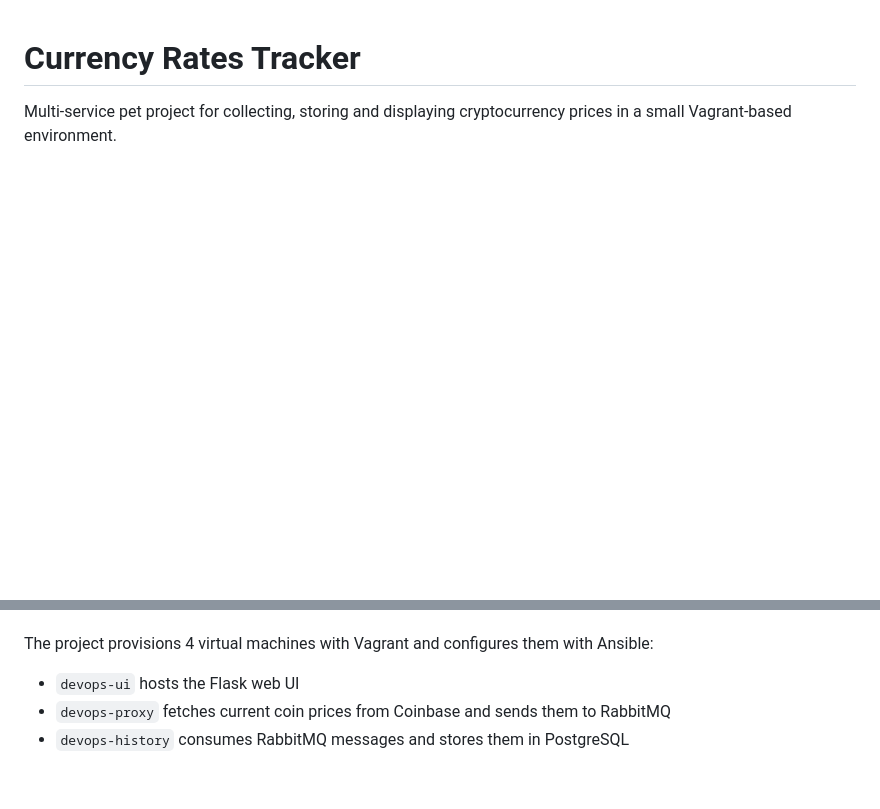
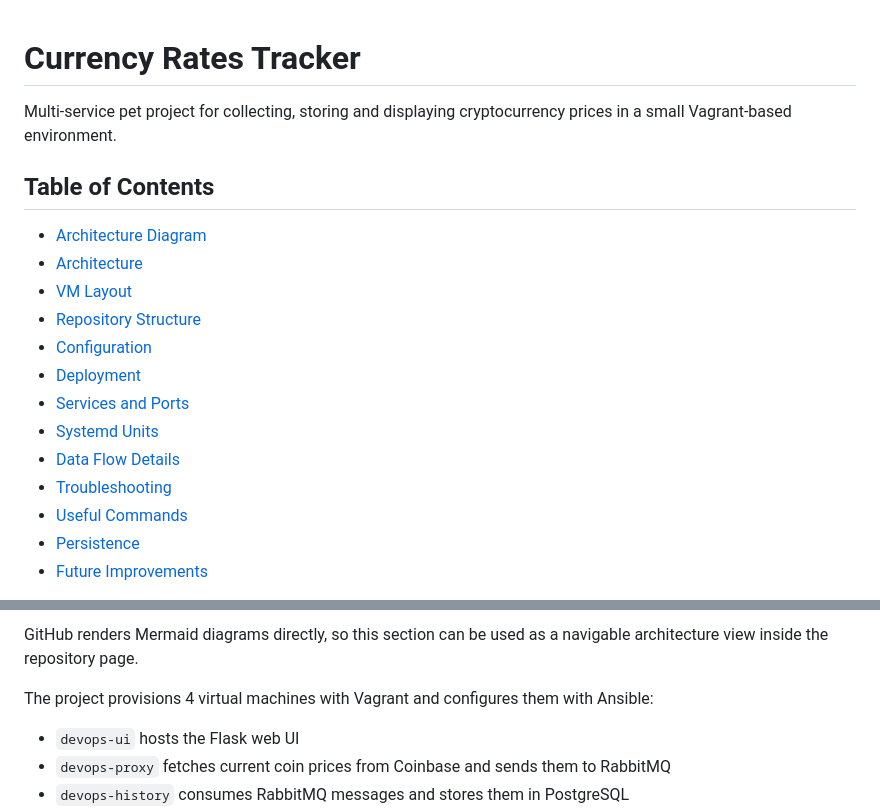
Before and after one commit to ua-academy-projects/coin-ops, a Markdown page: README.md, 2 parts joined by grey strips. GitHub-like rendering; blank space fills up the shorter version.

Commit message:
adding named sections for doc and architecture board

```diff
--- a/README.md
+++ b/README.md
@@ -1,3 +1,20 @@
 # Currency Rates Tracker
 
 Multi-service pet project for collecting, storing and displaying cryptocurrency prices in a small Vagrant-based environment.
+
+## Table of Contents
+
+- [Architecture Diagram](#architecture-diagram)
+- [Architecture](#architecture)
+- [VM Layout](#vm-layout)
+- [Repository Structure](#repository-structure)
+- [Configuration](#configuration)
+- [Deployment](#deployment)
+- [Services and Ports](#services-and-ports)
+- [Systemd Units](#systemd-units)
+- [Data Flow Details](#data-flow-details)
+- [Troubleshooting](#troubleshooting)
+- [Useful Commands](#useful-commands)
+- [Persistence](#persistence)
+- [Future Improvements](#future-improvements)
+
@@ -4,3 +45,4 @@ Multi-service pet project for collecting, storing and displaying cryptocurrency
+GitHub renders Mermaid diagrams directly, so this section can be used as a navigable architecture view inside the repository page.
 
 The project provisions 4 virtual machines with Vagrant and configures them with Ansible:
 
```
Also changed, not shown: other parts of README.md (+24 -0 lines).
